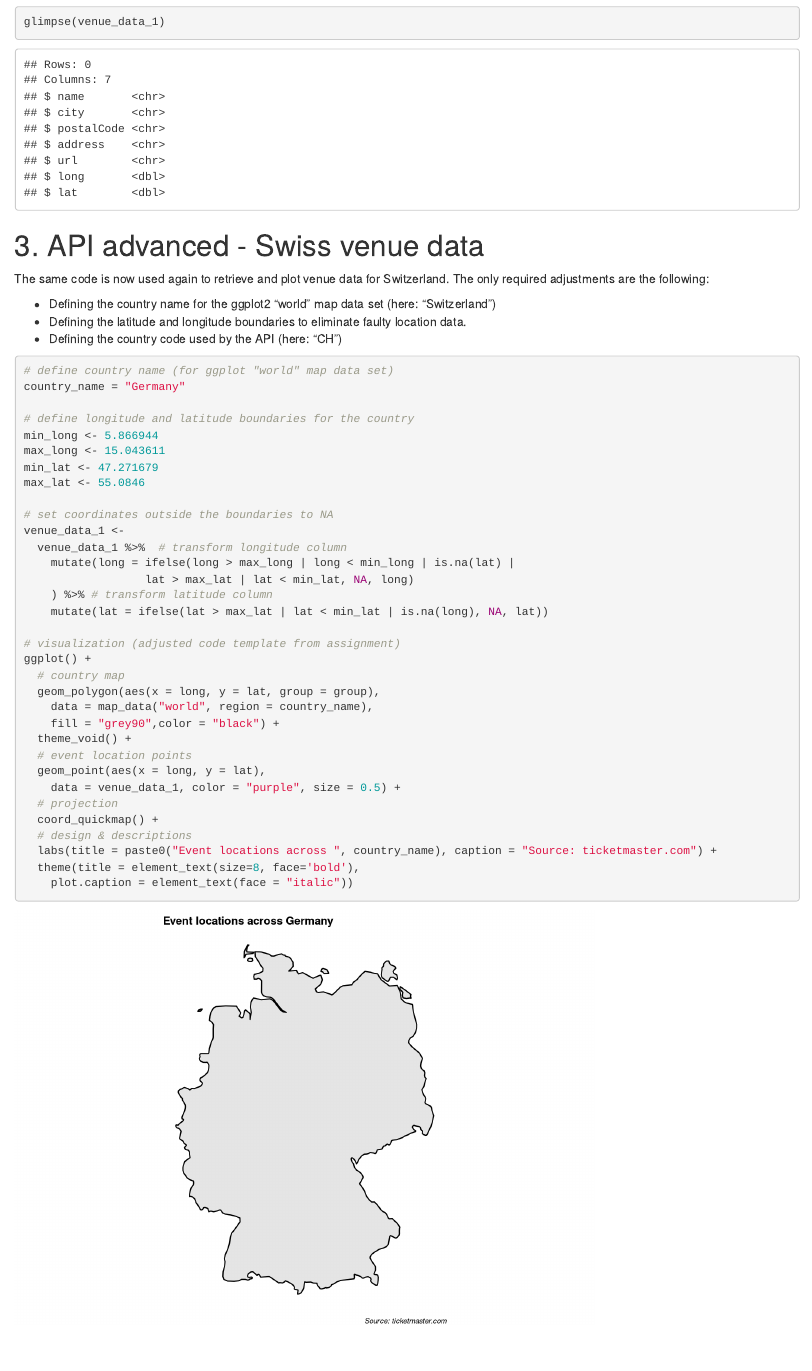
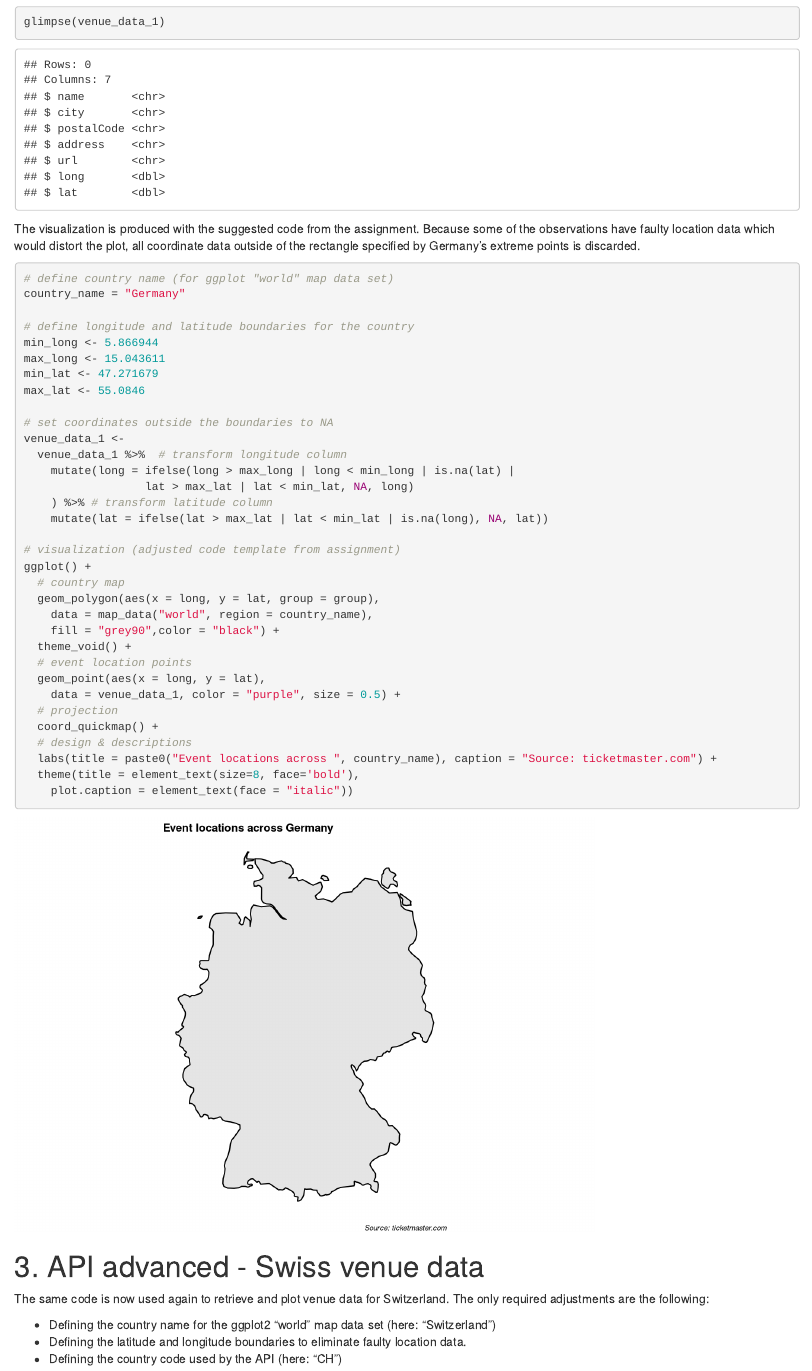
Before and after one commit to Jan-Jacobsen/DSPM_assignment_05, an R Markdown document (Jan_Jacobsen_AssignmentV.rmd): the page in a window 1100 px wide, from 3880 px down. Rendered offline with R 4.5, knitr and Pandoc, with nearby package versions; some code elsewhere in the file could not run offline.

Commit message:
updated description

````diff
--- a/Jan_Jacobsen_AssignmentV.rmd
+++ b/Jan_Jacobsen_AssignmentV.rmd
@@ -176,13 +177,7 @@ glimpse(venue_data_1)
 
 ```
 
-# 3. API advanced - Swiss venue data
-
-The same code is now used again to retrieve and plot venue data for Switzerland. The only required adjustments are the following:
-
-* Defining the country name for the ggplot2 "world" map data set (here: "Switzerland")
-* Defining the latitude and longitude boundaries to eliminate faulty location data.
-* Defining the country code used by the API (here: "CH")
+The visualization is produced with the suggested code from the assignment. Because some of the observations have faulty location data which would distort the plot, all coordinate data outside of the rectangle specified by Germany's extreme points is discarded.
 
 ```{r}
 # define country name (for ggplot "world" map data set)
@@ -219,7 +214,13 @@ ggplot() +
   theme(title = element_text(size=8, face='bold'),
     plot.caption = element_text(face = "italic"))
 ```
+# 3. API advanced - Swiss venue data
 
+The same code is now used again to retrieve and plot venue data for Switzerland. The only required adjustments are the following:
+
+* Defining the country name for the ggplot2 "world" map data set (here: "Switzerland")
+* Defining the latitude and longitude boundaries to eliminate faulty location data.
+* Defining the country code used by the API (here: "CH")
 
 
 ```{r echo = FALSE}
````
Also changed, not shown: Jan_Jacobsen_AssignmentV.rmd (1 more changed lines).
